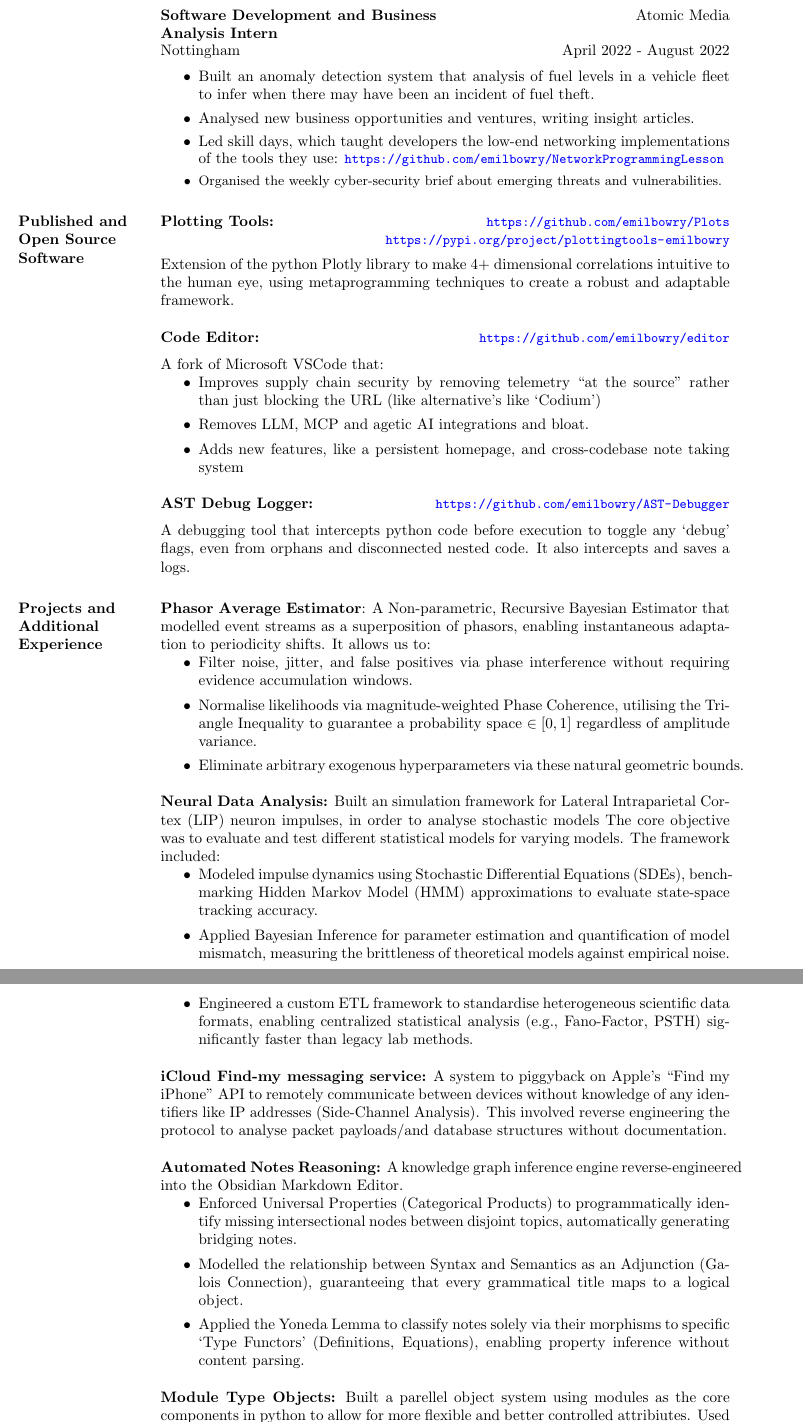
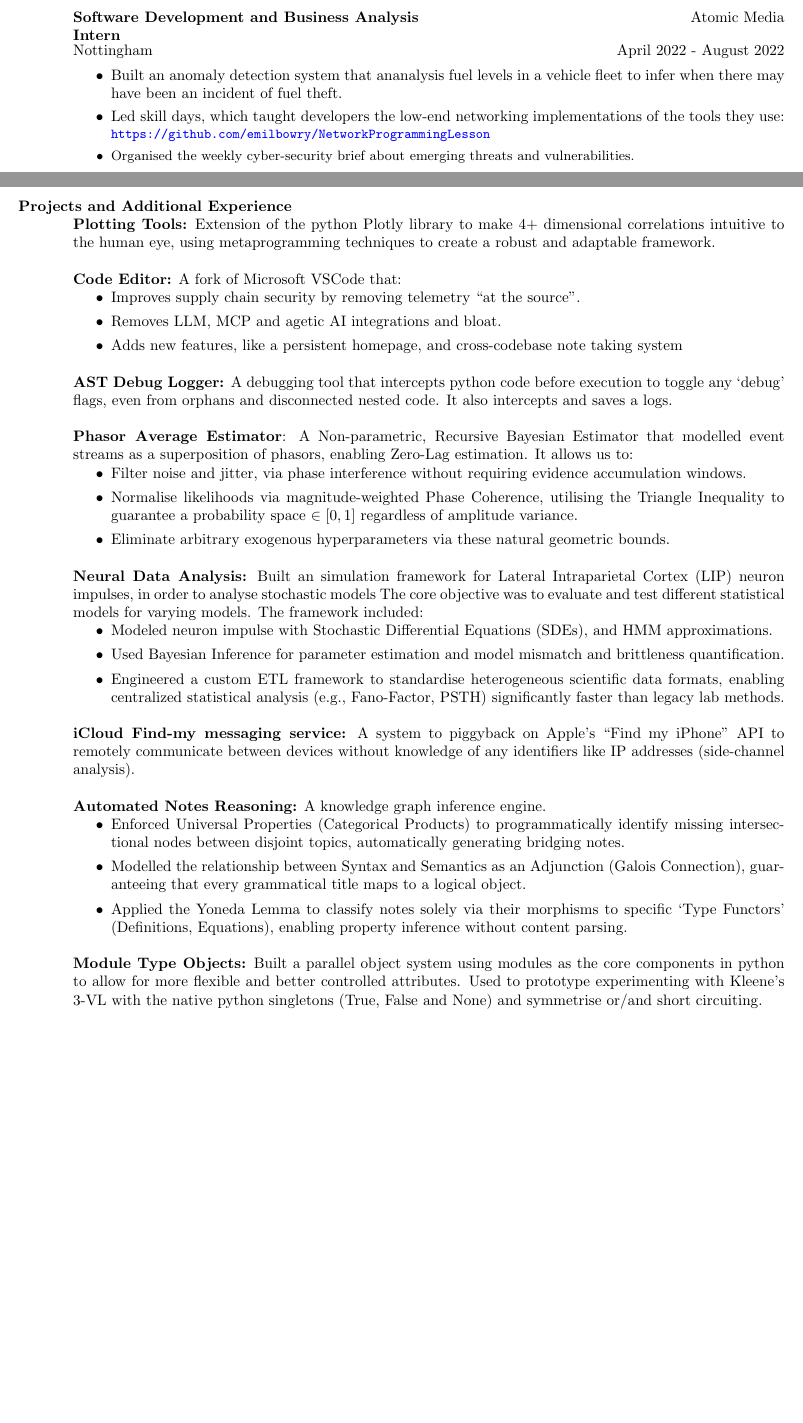
Before and after one commit to emilbowry/CV, a LaTeX CV (Latex/cv.tex, which reads Latex/experience/atomic.tex, Latex/projects/automated_note_reasoning.tex, Latex/projects/icloud_messaging_service.tex): two parts of pages 2 and 3 of 3 before the commit and two parts of pages 1 and 2 of 2 after it, joined at a grey line, cut so that both start at the same text, the shorter picture padded with empty space. Compiled offline with pdfLaTeX.

Commit message:
2 pages!

```diff
--- a/Latex/cv.tex
+++ b/Latex/cv.tex
@@ -1,5 +1,5 @@
 % Latex/cv.tex
-\documentclass[margin,line]{res}
+\documentclass[line]{res}
 \usepackage{hyperref}
 \usepackage{url}
 \hypersetup{%
--- a/Latex/experience/atomic.tex
+++ b/Latex/experience/atomic.tex
@@ -6,8 +6,8 @@
 \begin{position}
     \vspace*{-.1in}
     \begin{itemize}
-        \item Built an anomaly detection system that analysis of fuel levels in a vehicle fleet to infer when there may have been an incident of fuel theft.
-        \item Analysed new business opportunities and ventures, writing insight articles.
+        \item Built an anomaly detection system that ananalysis fuel levels in a vehicle fleet to infer when there may have been an incident of fuel theft.
+        % \item Analysed new business opportunities and ventures, writing insight articles.
         \item Led skill days, which taught developers the low-end networking implementations of the tools they use: \small\url{https://github.com/emilbowry/NetworkProgrammingLesson}
         \item Organised the weekly cyber-security brief about emerging threats and vulnerabilities.
     \end{itemize}
--- a/Latex/projects/automated_note_reasoning.tex
+++ b/Latex/projects/automated_note_reasoning.tex
@@ -1,5 +1,5 @@
 \textbf{Automated Notes Reasoning:}
-A knowledge graph inference engine reverse-engineered into the Obsidian Markdown Editor.
+A knowledge graph inference engine.
 \begin{itemize}
     \item Enforced Universal Properties (Categorical Products) to programmatically identify missing intersectional nodes between disjoint topics, automatically generating bridging notes.
     \item Modelled the relationship between Syntax and Semantics as an Adjunction (Galois Connection), guaranteeing that every grammatical title maps to a logical object.
--- a/Latex/projects/icloud_messaging_service.tex
+++ b/Latex/projects/icloud_messaging_service.tex
@@ -1,6 +1,6 @@
 \textbf{iCloud Find-my messaging service:}
-A system to piggyback on Apple's ``Find my iPhone'' API to remotely communicate between devices without knowledge of any identifiers like IP addresses (Side-Channel Analysis).
-This involved reverse engineering the protocol to analyse packet payloads/and database structures without documentation.
+A system to piggyback on Apple's ``Find my iPhone'' API to remotely communicate between devices without knowledge of any identifiers like IP addresses (side-channel analysis).
+% This involved reverse engineering the protocol to analyse packet payloads/and database structures without documentation.
 
 %%%%%%%%%%%%%%%%%%%%%%%%%%%%%%%%%%%%%%%%%%%%%%%%%%%%%%%%%%%%
 % 1.             What does it solve or fix?                %
--- a/Latex/projects/module_type_objects.tex
+++ b/Latex/projects/module_type_objects.tex
@@ -1,6 +1,6 @@
 \textbf{Module Type Objects:} % Is this even useful
-Built a parellel object system using modules as the core components in python to allow for more flexible and better controlled attribiutes.
-Used to prototype experementing with Kleen 3-VL and symmetrise or/and short circuiting.
+Built a parallel object system using modules as the core components in python to allow for more flexible and better controlled attributes.
+Used to prototype experimenting with Kleene's 3-VL with the native python singletons (True, False and None) and symmetrise or/and short circuiting.
 
 
 
--- a/Latex/projects/neuronal_data_analysis.tex
+++ b/Latex/projects/neuronal_data_analysis.tex
@@ -2,8 +2,8 @@
 Built an simulation framework for Lateral Intraparietal Cortex (LIP) neuron impulses, in order to analyse stochastic models The core objective was to evaluate and test different statistical models for varying models.
 The framework included:
 \begin{itemize}
-	\item Modeled impulse dynamics using Stochastic Differential Equations (SDEs), benchmarking Hidden Markov Model (HMM) approximations to evaluate state-space tracking accuracy.
-    \item Applied Bayesian Inference for parameter estimation and quantification of model mismatch, measuring the brittleness of theoretical models against empirical noise.
+	\item Modeled neuron impulse with Stochastic Differential Equations (SDEs), and HMM approximations.
+    \item Used Bayesian Inference for parameter estimation and model mismatch and brittleness quantification.
     \item Engineered a custom ETL framework to standardise heterogeneous scientific data formats, enabling centralized statistical analysis (e.g., Fano-Factor, PSTH) significantly faster than legacy lab methods.
 \end{itemize}
 
--- a/Latex/projects/phasor_average_estimator.tex
+++ b/Latex/projects/phasor_average_estimator.tex
@@ -2,20 +2,9 @@
 
 \par
 \textbf{Phasor Average Estimator}: % BE MORE SPECIFIC
-% An estimator that models events as a phasor. Each observation adds a new phasor to the model, allowing us to estimate where we expect to see events in the future. Modelling an event as a phasor allows us to:
-% \begin{itemize}
-% 	\item Be robust to noise and jitter: Interference of the phasors allows this to cancel out in probability
-% 	\item Handle missed signals: The phasors still process regardless of observing a signal or not.
-% 	\item React instantly to periodicity changes: Most estimators would require some evidence accumulation period before it changes period regime, this just spins a new phasor.
-% 	\item Handle false positives: A new phasor adds to the bank, adding a different frequency component, however until repeated signals are observed, this does not counteract the dominant frequencies.
-% 	\item Make reasonable predictions arbitrarily far into the future, given the events we have seen.
-% 	\item Does not require any exogenous and somewhat arbitrary values like damping ratio since the energy can be bound.
-% 	\item Scale-Invariant: Can handle signals in arbitrary time-frames and amplitudes
-% \end{itemize}
-% The result was a Zero-Lag, Non-Parametric, Recursive Bayesian Estimator to solve issues with hardware jitter and Inter-Symbol Interference (ISI), and sensor saturation in a Molecular Communication system.
-A Non-parametric, Recursive Bayesian Estimator that modelled event streams as a superposition of phasors, enabling instantaneous adaptation to periodicity shifts. It allows us to:
+A Non-parametric, Recursive Bayesian Estimator that modelled event streams as a superposition of phasors, enabling Zero-Lag estimation. It allows us to:
 \begin{itemize}
-	\item Filter noise, jitter, and false positives via phase interference without requiring evidence accumulation windows.
+	\item Filter noise and jitter, via phase interference without requiring evidence accumulation windows.
 	\item Normalise likelihoods via magnitude-weighted Phase Coherence, utilising the Triangle Inequality to guarantee a probability space $\in [0,1]$ regardless of amplitude variance.
 	\item Eliminate arbitrary exogenous hyperparameters via these natural geometric bounds.
 \end{itemize}
--- a/Latex/published/ast_deb.tex
+++ b/Latex/published/ast_deb.tex
@@ -1,12 +1,12 @@
-\title{\textbf{AST Debug Logger:}}
-\location{%
-    \makebox[0pt][r]{{\small{\url{https://github.com/emilbowry/AST-Debugger}}}}
-}
-\begin{position}
-\vspace*{-0.25in}
-\par
+% \title{\textbf{AST Debug Logger:}}
+% \location{%
+%     \makebox[0pt][r]{{\small{\url{https://github.com/emilbowry/AST-Debugger}}}}
+% }
+% \begin{position}
+% \par
+\textbf{AST Debug Logger:}
 A debugging tool that intercepts python code before execution to toggle any `debug' flags, even from orphans and disconnected nested code. It also intercepts and saves a logs.
-\end{position}
+% \end{position}
 
 
 %%%%%%%%%%%%%%%%%%%%%%%%%%%%%%%%%%%%%%%%%%%%%%%%%%%%%%%%%%%%
--- a/Latex/published/editor.tex
+++ b/Latex/published/editor.tex
@@ -1,17 +1,18 @@
-\title{\textbf{Code Editor:}} % ADD SPECIFIC TAKEAWAYS
-\location{%
-    \makebox[0pt][r]{{\small{\url{https://github.com/emilbowry/editor}}}}
-}
-\begin{position}
-\vspace*{-0.25in}
-\par
+% \title{\textbf{Code Editor:}} % ADD SPECIFIC TAKEAWAYS
+% \location{%
+%     \makebox[0pt][r]{{\small{\url{https://github.com/emilbowry/editor}}}}
+% }
+% \begin{position}
+% \vspace*{-0.25in}
+% \par
+\textbf{Code Editor:}
 A fork of Microsoft VSCode that:
 \begin{itemize}
-        \item Improves supply chain security by removing telemetry ``at the source'' rather than just blocking the URL (like alternative's like `Codium')
+        \item Improves supply chain security by removing telemetry ``at the source''.
         \item Removes LLM, MCP and agetic AI integrations and bloat.
         \item Adds new features, like a persistent homepage, and cross-codebase note taking system
 \end{itemize}
-\end{position}
+% \end{position}
 
 %%%%%%%%%%%%%%%%%%%%%%%%%%%%%%%%%%%%%%%%%%%%%%%%%%%%%%%%%%%%
 % 1.             What does it solve or fix?                %
--- a/Latex/published/plt.tex
+++ b/Latex/published/plt.tex
@@ -1,14 +1,16 @@
 
-\title{\textbf{Plotting Tools:}}  % ADD SPECIFIC TAKEAWAYS
-\location{%
-    \makebox[0pt][r]{{\small{\url{https://github.com/emilbowry/Plots}}}} \\
-    \makebox[0pt][r]{{\small{\url{https://pypi.org/project/plottingtools-emilbowry}}}}
-}
-\begin{position}
-\vspace*{-0.15in}
-\par
+% \title{\textbf{Plotting Tools:}}  % ADD SPECIFIC TAKEAWAYS
+% \location{%
+%     \makebox[0pt][r]{{\small{\url{https://github.com/emilbowry/Plots}}}} \\
+%     \makebox[0pt][r]{{\small{\url{https://pypi.org/project/plottingtools-emilbowry}}}}
+% }
+% \begin{position}
+% \vspace*{-0.15in}
+
+% \par
+\textbf{Plotting Tools:}
 Extension of the python Plotly library to make 4+ dimensional correlations intuitive to the human eye, using metaprogramming techniques to create a robust and adaptable framework.
-\end{position}
+% \end{position}
 
 %%%%%%%%%%%%%%%%%%%%%%%%%%%%%%%%%%%%%%%%%%%%%%%%%%%%%%%%%%%%
 % 1.             What does it solve or fix?                %
--- a/Latex/res.cls
+++ b/Latex/res.cls
@@ -188,7 +188,7 @@
 % \DeclareOption{11pt}{\renewcommand\@ptsize{1}}
 %\DeclareOption{12pt}{\renewcommand\@ptsize{2}}
 
-\PassOptionsToClass{11pt,12pt}{article}
+\PassOptionsToClass{1pt,12pt}{article}
 \LoadClassWithOptions{article}
 
 \newif\if@line
@@ -283,7 +283,7 @@
 \newskip\sectionskip
 \newdimen\resumewidth
 
-\resumewidth=6.5in
+\resumewidth=7in
 \sectionskip=3.5ex plus 1ex minus -.2ex % values stolen from LaTeX
 
 \def\newsectionwidth#1{%
```
Also changed, not shown: Latex/education.tex (+0 -1 lines), Latex/experience/aicomp_quant.tex (+6 -6 lines), Latex/projects.tex (+3 -0 lines), Latex/published.tex (+3 -1 lines), Latex/published/algor_trad.tex (+1 -1 lines), Latex/_output/cv.pdf, Latex/cv.tex (2 more changed lines), Latex/projects/phasor_average_estimator.tex (2 more changed lines), 2 other files.
